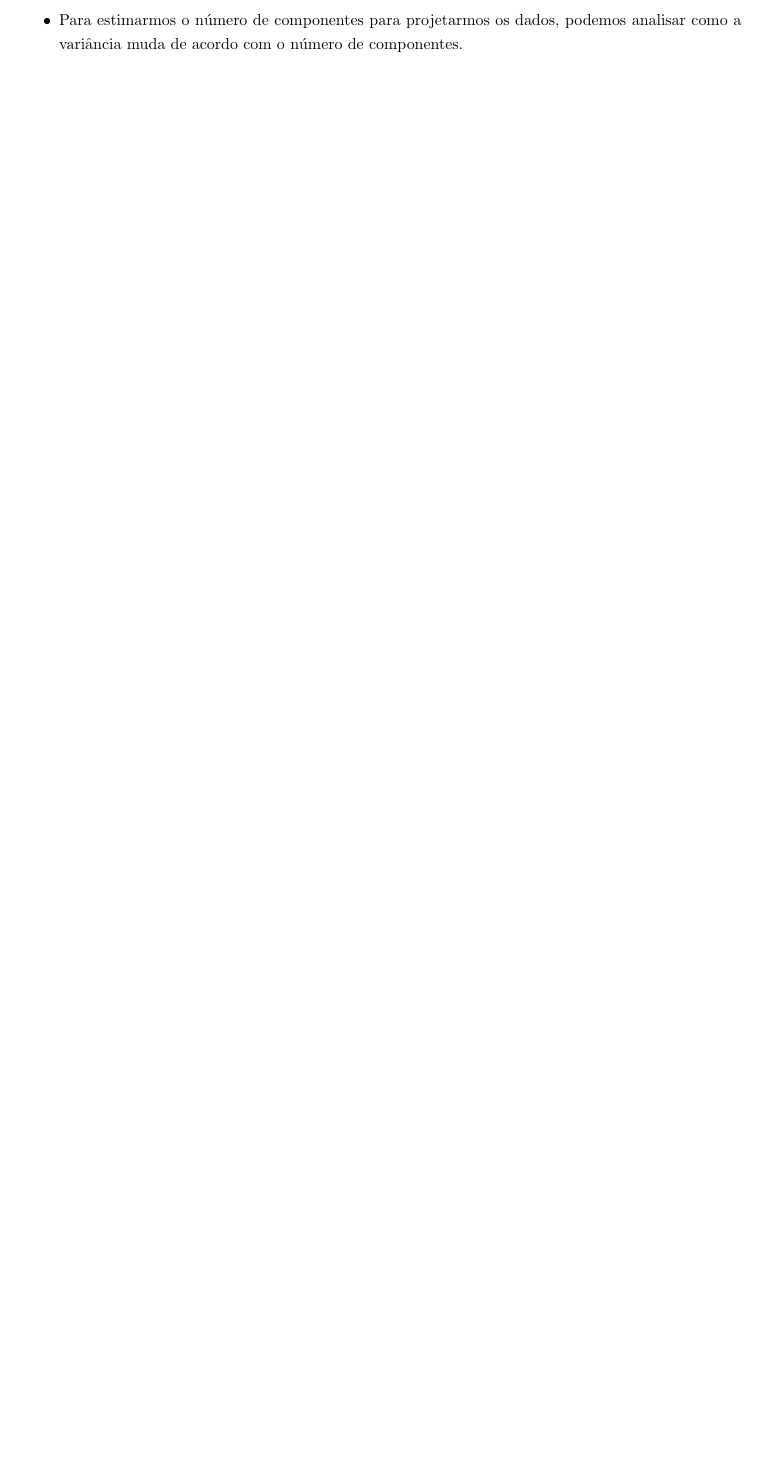
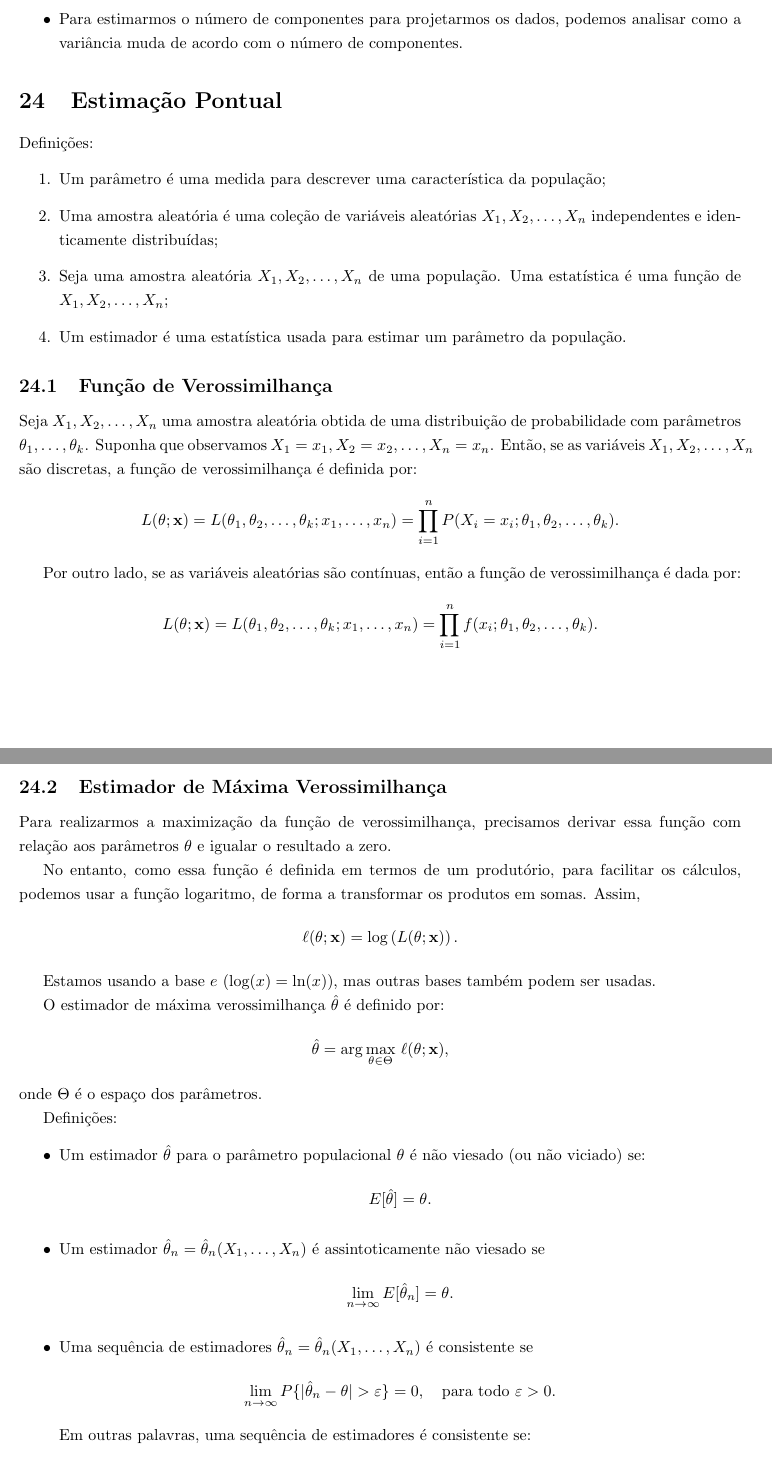
Before and after one commit to bzamith/CursoEstatisticaProbabilidadeCienciaDadosUSP2025, a LaTeX document (resumo/main.tex): part of page 29 of 29 before the commit and two parts of pages 29 and 30 of 31 after it, the two joined at a grey line, cut so that both start at the same text, the shorter picture padded with empty space. Compiled offline with pdfLaTeX.

Commit message:
Adiciona aula 16

```diff
--- a/resumo/main.tex
+++ b/resumo/main.tex
@@ -1229,3 +1229,60 @@ Portanto, para simularmos a variável aleatória $X$, geramos $n$ valores $u_1,
     \item Para estimarmos o número de componentes para projetarmos os dados, podemos analisar como a variância muda de acordo com o número de componentes.
 \end{itemize}
 
+\section{Estimação Pontual}
+Definições:
+\begin{enumerate}
+    \item Um parâmetro é uma medida para descrever uma característica da população;
+    \item Uma amostra aleatória é uma coleção de variáveis aleatórias
+    $X_1, X_2, \ldots, X_n$ independentes e identicamente distribuídas;
+    \item Seja uma amostra aleatória $X_1, X_2, \ldots, X_n$ de uma população. Uma estatística é uma função de $X_1, X_2, \ldots, X_n$;
+    \item Um estimador é uma estatística usada para estimar um parâmetro da população.
+\end{enumerate}
+
+\subsection{Função de Verossimilhança}
+Seja $X_1, X_2, \ldots, X_n$ uma amostra aleatória obtida de uma distribuição de probabilidade com parâmetros $\theta_1, \ldots, \theta_k$.
+Suponha que observamos $X_1 = x_1, X_2 = x_2, \ldots, X_n = x_n$.
+Então, se as variáveis $X_1, X_2, \ldots, X_n$ são discretas, a função de verossimilhança é definida por:
+    $$
+    L(\theta; \mathbf{x}) = L(\theta_1, \theta_2, \ldots, \theta_k; x_1, \ldots, x_n)
+    = \prod_{i=1}^n P(X_i = x_i; \theta_1, \theta_2, \ldots, \theta_k).
+    $$
+
+Por outro lado, se as variáveis aleatórias são contínuas, então a função de verossimilhança é dada por:
+    $$
+    L(\theta; \mathbf{x}) = L(\theta_1, \theta_2, \ldots, \theta_k; x_1, \ldots, x_n)
+    = \prod_{i=1}^n f(x_i; \theta_1, \theta_2, \ldots, \theta_k).
+    $$
+
+\subsection{Estimador de Máxima Verossimilhança}
+Para realizarmos a maximização da função de verossimilhança, precisamos derivar essa função com relação aos parâmetros $\theta$ e igualar o resultado a zero.
+
+No entanto, como essa função é definida em termos de um produtório, para facilitar os cálculos, podemos usar a função logaritmo, de forma a transformar os produtos em somas. Assim,
+    $$
+    \ell(\theta; \mathbf{x}) = \log \left( L(\theta; \mathbf{x}) \right).
+    $$
+
+Estamos usando a base $e$ ($\log(x) = \ln(x)$), mas outras bases também podem ser usadas.
+
+O estimador de máxima verossimilhança $\hat{\theta}$ é definido por:
+    $$
+    \hat{\theta} = \arg\max_{\theta \in \Theta} \, \ell(\theta; \mathbf{x}),
+    $$
+onde $\Theta$ é o espaço dos parâmetros.
+
+Definições:
+\begin{itemize}
+    \item Um estimador $\hat{\theta}$ para o parâmetro populacional $\theta$ é não viesado (ou não viciado) se:
+        $$
+        E[\hat{\theta}] = \theta.
+        $$
+    \item Um estimador $\hat{\theta}_n = \hat{\theta}_n(X_1, \ldots, X_n)$ é assintoticamente não viesado se
+        $$
+        \lim_{n \to \infty} E[\hat{\theta}_n] = \theta.
+        $$
+    \item Uma sequência de estimadores $\hat{\theta}_n = \hat{\theta}_n(X_1, \ldots, X_n)$ é consistente se
+        $$
+        \lim_{n \to \infty} P\{|\hat{\theta}_n - \theta| > \varepsilon\} = 0,
+        \quad \text{para todo } \varepsilon > 0.
+        $$
+    Em outras palavras, uma sequência de estimadores é consistente se:
@@ -1231,0 +1309 @@ Portanto, para simularmos a variável aleatória $X$, geramos $n$ valores $u_1,
+    \item O estimador é assintoticamente normal, isto é,
```
Also changed, not shown: resumo/CursoEstatisticaProbabilidadeCienciaDadosUSP2025.pdf, resumo/main.tex (56 more changed lines).
